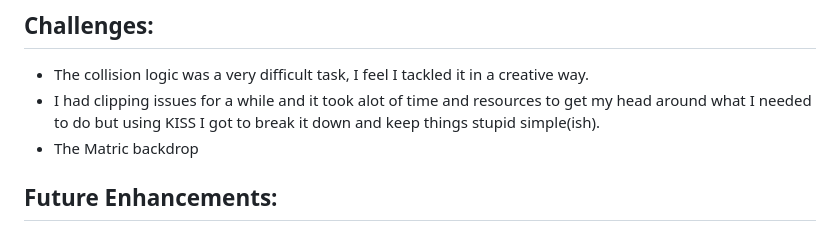
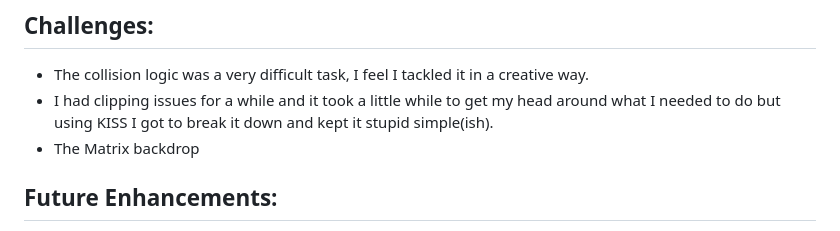
Before and after one commit to Conor-Hamilton/SEB-Project-1, a Markdown page: README.MD, the part around the change. Drawn GitHub-style.

Commit message:
corrections

```diff
--- a/README.MD
+++ b/README.MD
@@ -57,8 +57,8 @@ Final adjustments to styling, implementing sounds and finishing touches.
 
 ## Challenges:
 - The collision logic was a very difficult task, I feel I tackled it in a creative way.
-- I had clipping issues for a while and it took alot of time and resources to get my head around what I needed to do but using KISS I got to break it down and keep things stupid simple(ish).
-- The Matric backdrop
+- I had clipping issues for a while and it took a little while to get my head around what I needed to do but using KISS I got to break it down and kept it stupid simple(ish).
+- The Matrix backdrop
 
 ## Future Enhancements:
 - Given more time I would have liked to add more styling to seperate the game a bit more from the backdrop. I also wanted to add a modal for instructions prior to the game starting as currently there aren't any.
```
